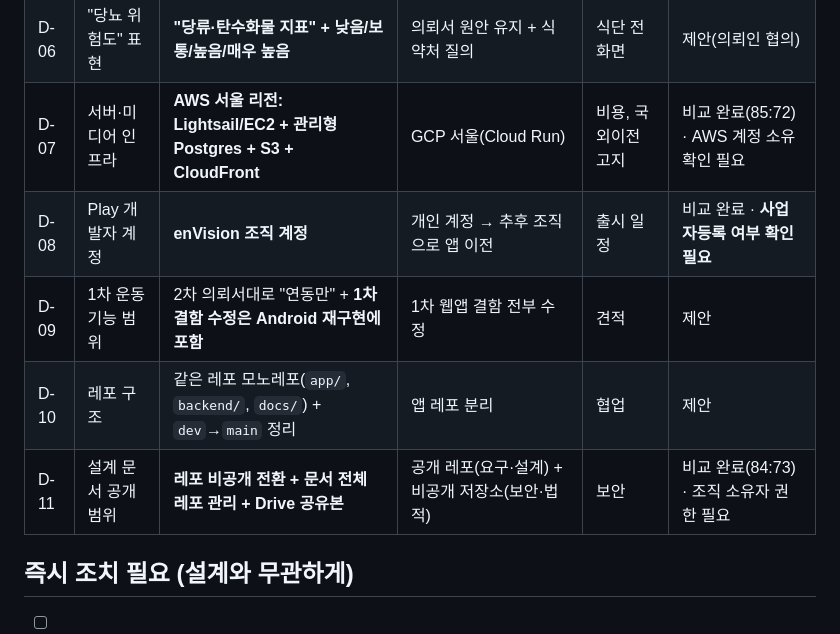
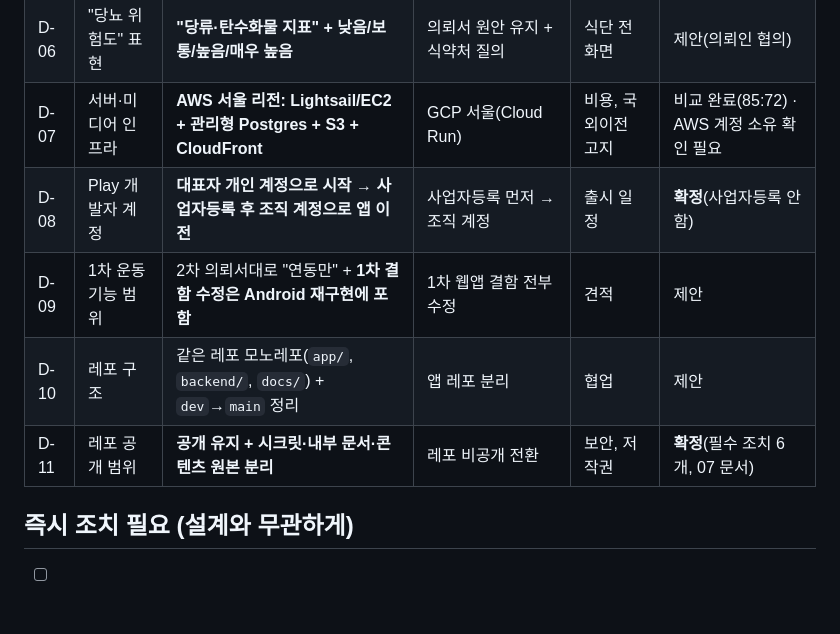
Before and after one commit to SeeSun-YS-SSAFY/See-Sun, a Markdown page: docs/design/README.md, the part around the change. Drawn GitHub-style; blank space fills up the shorter version.

```diff
--- a/docs/design/README.md
+++ b/docs/design/README.md
@@ -48,10 +48,10 @@
 | D-05 | 이용 연령 | **만 14세 이상** | 만 18세 이상(Gemini 유지 시) | 온보딩, Play 연령 | 비교 완료 |
 | D-06 | "당뇨 위험도" 표현 | **"당류·탄수화물 지표" + 낮음/보통/높음/매우 높음** | 의뢰서 원안 유지 + 식약처 질의 | 식단 전 화면 | 제안(의뢰인 협의) |
 | D-07 | 서버·미디어 인프라 | **AWS 서울 리전: Lightsail/EC2 + 관리형 Postgres + S3 + CloudFront** | GCP 서울(Cloud Run) | 비용, 국외이전 고지 | 비교 완료(85:72) · AWS 계정 소유 확인 필요 |
-| D-08 | Play 개발자 계정 | **enVision 조직 계정** | 개인 계정 → 추후 조직으로 앱 이전 | 출시 일정 | 비교 완료 · **사업자등록 여부 확인 필요** |
+| D-08 | Play 개발자 계정 | **대표자 개인 계정으로 시작 → 사업자등록 후 조직 계정으로 앱 이전** | 사업자등록 먼저 → 조직 계정 | 출시 일정 | **확정**(사업자등록 안 함) |
 | D-09 | 1차 운동 기능 범위 | 2차 의뢰서대로 "연동만" + **1차 결함 수정은 Android 재구현에 포함** | 1차 웹앱 결함 전부 수정 | 견적 | 제안 |
 | D-10 | 레포 구조 | 같은 레포 모노레포(`app/`, `backend/`, `docs/`) + `dev`→`main` 정리 | 앱 레포 분리 | 협업 | 제안 |
-| D-11 | 설계 문서 공개 범위 | **레포 비공개 전환 + 문서 전체 레포 관리 + Drive 공유본** | 공개 레포(요구·설계) + 비공개 저장소(보안·법적) | 보안 | 비교 완료(84:73) · 조직 소유자 권한 필요 |
+| D-11 | 레포 공개 범위 | **공개 유지 + 시크릿·내부 문서·콘텐츠 원본 분리** | 레포 비공개 전환 | 보안, 저작권 | **확정**(필수 조치 6개, 07 문서) |
 
 ## 즉시 조치 필요 (설계와 무관하게)
 
```
Also changed, not shown: docs/design/06_테스트_배포_계획.md (+2 -2 lines), docs/design/07_의사결정_비교분석.md (+49 -26 lines).
